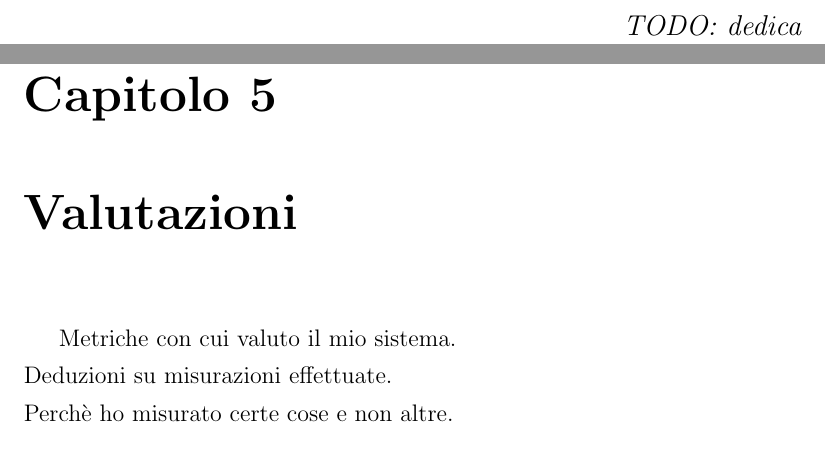
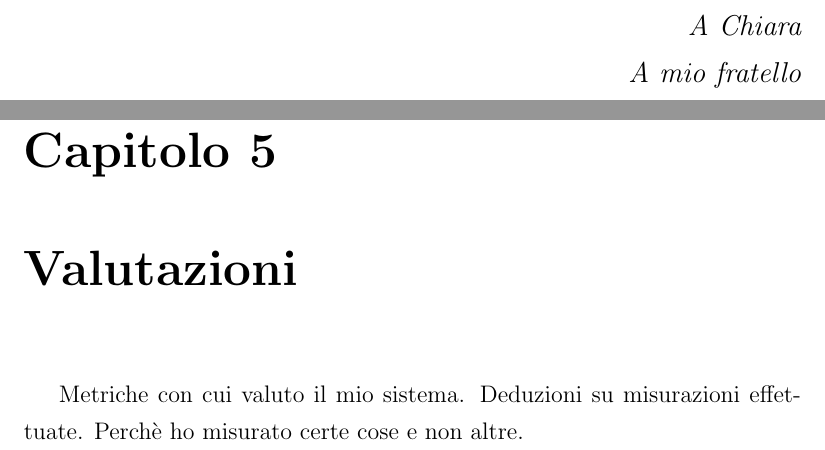
Before and after one commit to rjack/tesi-triennale, a LaTeX book (src/tesi.tex): two parts of pages 1 and 14 of 16, joined at a grey line, cut at the place of the change. Compiled offline with pdfLaTeX.

```diff
--- a/src/tesi.tex
+++ b/src/tesi.tex
@@ -27,9 +26,8 @@
   \raggedleft
   \large
   \em
-	%A Chiara\\
-	%Al fratello
-	TODO: dedica
+  A Chiara\\
+  A mio fratello
 \end{titlepage}
 
 \pagenumbering{roman}
@@ -102,9 +101,8 @@
 
 \chapter{Valutazioni}
 
-	Metriche con cui valuto il mio sistema.\\
-	Deduzioni su misurazioni effettuate.\\
-	Perchè ho misurato certe cose e non altre.
+Metriche con cui valuto il mio sistema. Deduzioni su misurazioni
+effettuate. Perchè ho misurato certe cose e non altre.
 
 \chapter{Conclusioni e sviluppi futuri}
 
```
Also changed, not shown: src/tesi.tex (12 more changed lines). Lines whose indentation alone changed are shown as unchanged.
